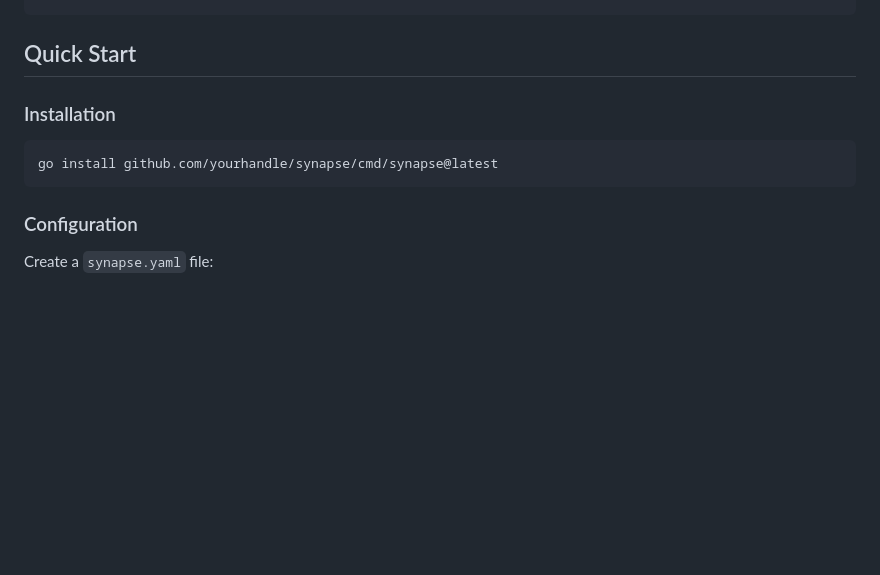
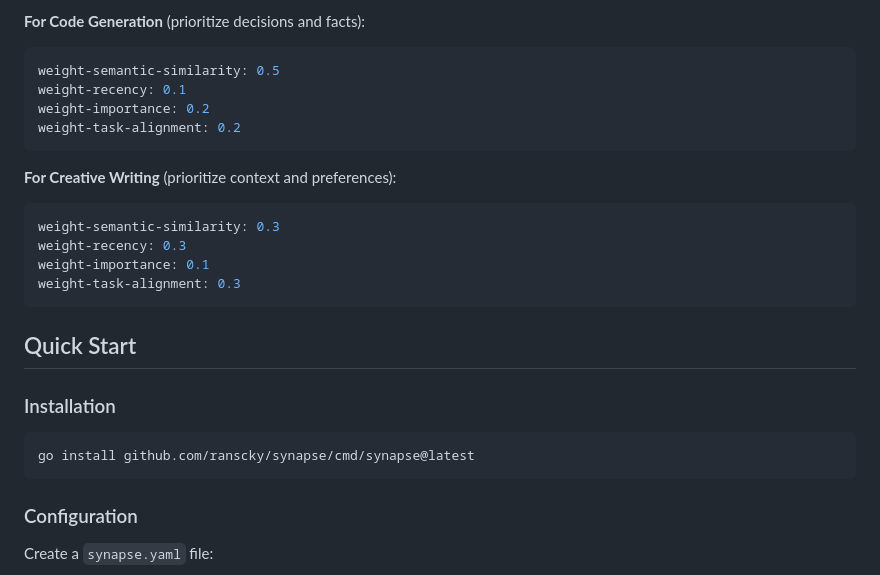
Before and after one commit to ranscky/synapse, a Markdown page: README.md, the part around one of its changes. Drawn GitHub-style; blank space fills up the shorter version.

````diff
--- a/README.md
+++ b/README.md
@@ -30,9 +86,25 @@ A Go binary that acts as a reverse proxy between AI clients (Cline, Ollama, any
+**For Code Generation** (prioritize decisions and facts):
+```yaml
+weight-semantic-similarity: 0.5
+weight-recency: 0.1
+weight-importance: 0.2
+weight-task-alignment: 0.2
+```
+
+**For Creative Writing** (prioritize context and preferences):
+```yaml
+weight-semantic-similarity: 0.3
+weight-recency: 0.3
+weight-importance: 0.1
+weight-task-alignment: 0.3
+```
+
 ## Quick Start
 
 ### Installation
 
 ```bash
-go install github.com/yourhandle/synapse/cmd/synapse@latest
+go install github.com/ranscky/synapse/cmd/synapse@latest
 ```
 
 ### Configuration
````
Also changed, not shown: other parts of README.md (+56 -0 lines).
